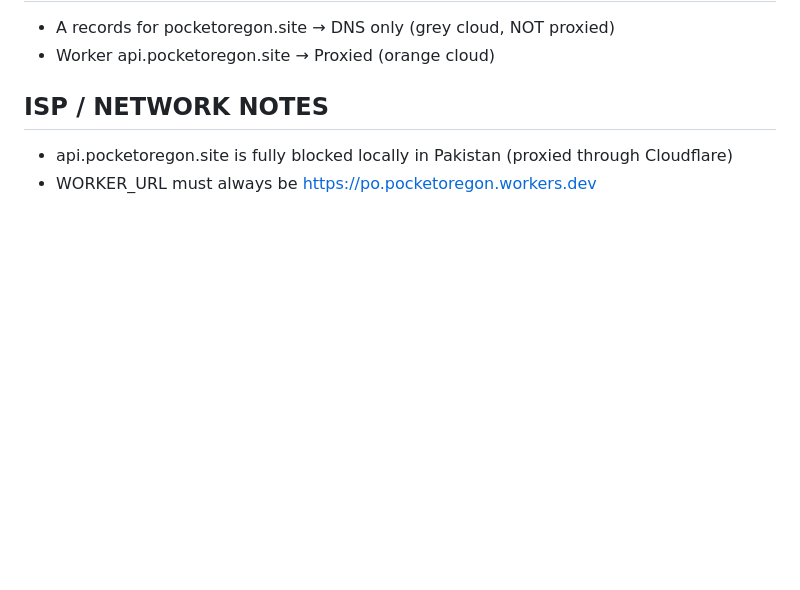
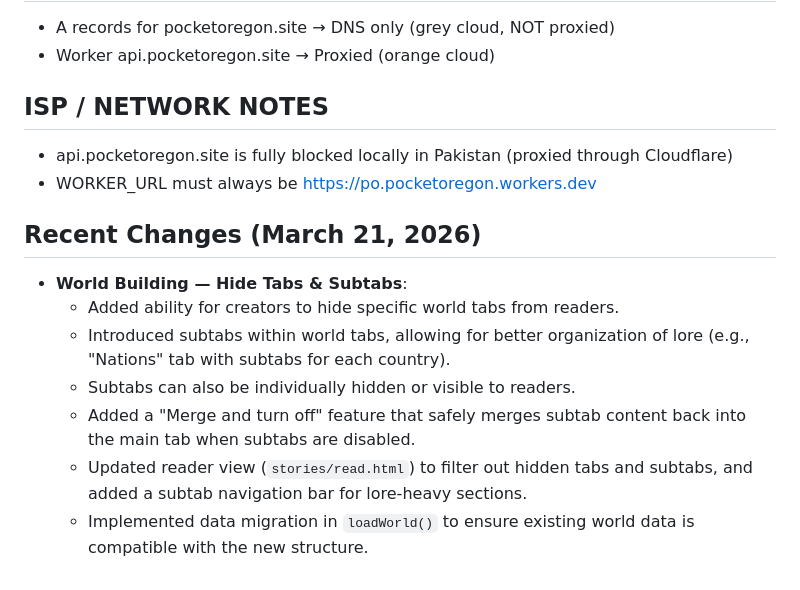
Before and after one commit to pocketoregon/po, a Markdown page: context.md, the part around the change. GitHub-like rendering; blank space fills up the shorter version.

Commit message:
docs: update context.md with world building changes

```diff
--- a/context.md
+++ b/context.md
@@ -208,3 +208,12 @@ Worker & config:
 ## ISP / NETWORK NOTES
 - api.pocketoregon.site is fully blocked locally in Pakistan (proxied through Cloudflare)
 - WORKER_URL must always be https://po.pocketoregon.workers.dev
+
+## Recent Changes (March 21, 2026)
+- **World Building — Hide Tabs & Subtabs**:
+  - Added ability for creators to hide specific world tabs from readers.
+  - Introduced subtabs within world tabs, allowing for better organization of lore (e.g., "Nations" tab with subtabs for each country).
+  - Subtabs can also be individually hidden or visible to readers.
+  - Added a "Merge and turn off" feature that safely merges subtab content back into the main tab when subtabs are disabled.
+  - Updated reader view (`stories/read.html`) to filter out hidden tabs and subtabs, and added a subtab navigation bar for lore-heavy sections.
+  - Implemented data migration in `loadWorld()` to ensure existing world data is compatible with the new structure.
```
